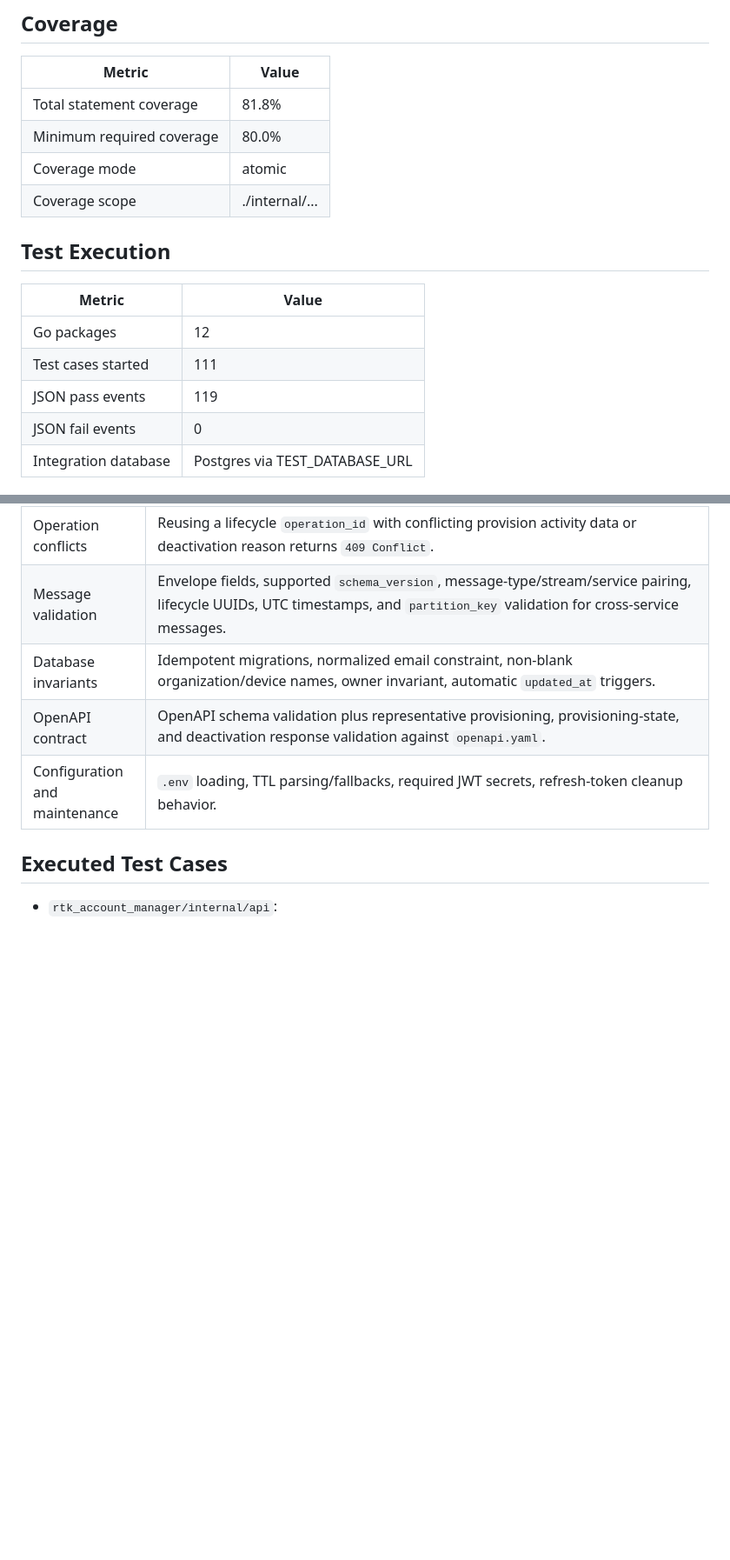
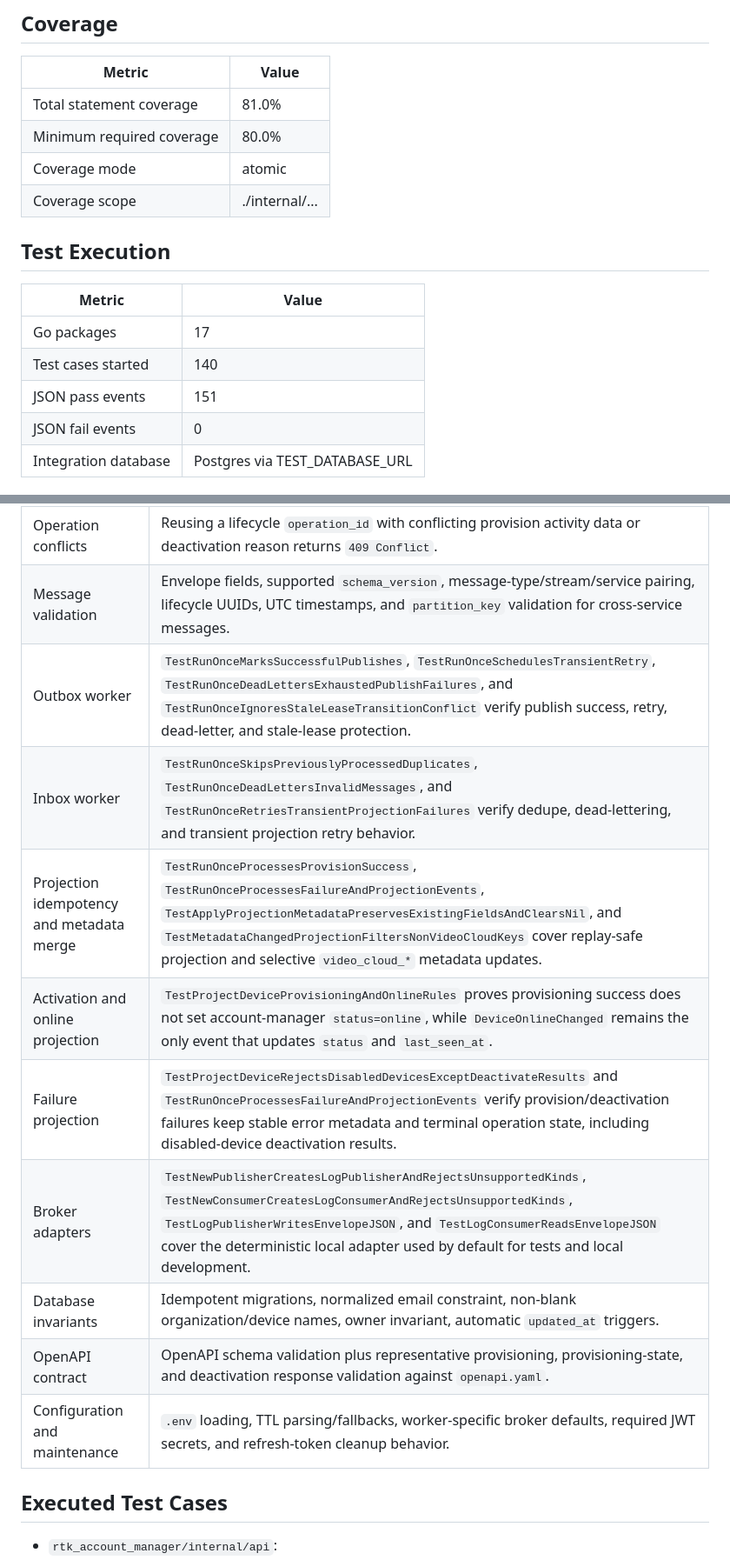
Before and after one commit to hkt999rtk/rtk_account_manager, a Markdown page: docs/TEST_REPORT.md, 2 parts joined by grey strips. Shown at 87% size. Rendered like a GitHub page; blank space fills up the shorter version.

```diff
--- a/docs/TEST_REPORT.md
+++ b/docs/TEST_REPORT.md
@@ -16,7 +16,7 @@ Generated: 2026-04-28T17:26:39Z
 
 | Metric | Value |
 | --- | --- |
-| Total statement coverage | 81.8% |
+| Total statement coverage | 81.0% |
 | Minimum required coverage | 80.0% |
 | Coverage mode | atomic |
 | Coverage scope | ./internal/... |
@@ -25,9 +25,9 @@ Generated: 2026-04-28T17:26:39Z
 
 | Metric | Value |
 | --- | --- |
-| Go packages | 12 |
-| Test cases started | 111 |
-| JSON pass events | 119 |
+| Go packages | 17 |
+| Test cases started | 140 |
+| JSON pass events | 151 |
 | JSON fail events | 0 |
 | Integration database | Postgres via TEST_DATABASE_URL |
 
@@ -49,9 +49,15 @@ Coverage is only a signal that code executed. Correctness is validated by assert
 | Operation idempotency | Reusing the same lifecycle `operation_id` returns the existing operation and preserves the original outbox `message_id`, including retries after device disablement or missing live metadata. |
 | Operation conflicts | Reusing a lifecycle `operation_id` with conflicting provision activity data or deactivation reason returns `409 Conflict`. |
 | Message validation | Envelope fields, supported `schema_version`, message-type/stream/service pairing, lifecycle UUIDs, UTC timestamps, and `partition_key` validation for cross-service messages. |
+| Outbox worker | `TestRunOnceMarksSuccessfulPublishes`, `TestRunOnceSchedulesTransientRetry`, `TestRunOnceDeadLettersExhaustedPublishFailures`, and `TestRunOnceIgnoresStaleLeaseTransitionConflict` verify publish success, retry, dead-letter, and stale-lease protection. |
+| Inbox worker | `TestRunOnceSkipsPreviouslyProcessedDuplicates`, `TestRunOnceDeadLettersInvalidMessages`, and `TestRunOnceRetriesTransientProjectionFailures` verify dedupe, dead-lettering, and transient projection retry behavior. |
+| Projection idempotency and metadata merge | `TestRunOnceProcessesProvisionSuccess`, `TestRunOnceProcessesFailureAndProjectionEvents`, `TestApplyProjectionMetadataPreservesExistingFieldsAndClearsNil`, and `TestMetadataChangedProjectionFiltersNonVideoCloudKeys` cover replay-safe projection and selective `video_cloud_*` metadata updates. |
+| Activation and online projection | `TestProjectDeviceProvisioningAndOnlineRules` proves provisioning success does not set account-manager `status=online`, while `DeviceOnlineChanged` remains the only event that updates `status` and `last_seen_at`. |
+| Failure projection | `TestProjectDeviceRejectsDisabledDevicesExceptDeactivateResults` and `TestRunOnceProcessesFailureAndProjectionEvents` verify provision/deactivation failures keep stable error metadata and terminal operation state, including disabled-device deactivation results. |
+| Broker adapters | `TestNewPublisherCreatesLogPublisherAndRejectsUnsupportedKinds`, `TestNewConsumerCreatesLogConsumerAndRejectsUnsupportedKinds`, `TestLogPublisherWritesEnvelopeJSON`, and `TestLogConsumerReadsEnvelopeJSON` cover the deterministic local adapter used by default for tests and local development. |
 | Database invariants | Idempotent migrations, normalized email constraint, non-blank organization/device names, owner invariant, automatic `updated_at` triggers. |
 | OpenAPI contract | OpenAPI schema validation plus representative provisioning, provisioning-state, and deactivation response validation against `openapi.yaml`. |
-| Configuration and maintenance | `.env` loading, TTL parsing/fallbacks, required JWT secrets, refresh-token cleanup behavior. |
+| Configuration and maintenance | `.env` loading, TTL parsing/fallbacks, worker-specific broker defaults, required JWT secrets, and refresh-token cleanup behavior. |
 
 ## Executed Test Cases
 
```
Also changed, not shown: other parts of docs/TEST_REPORT.md (+30 -1 lines).
